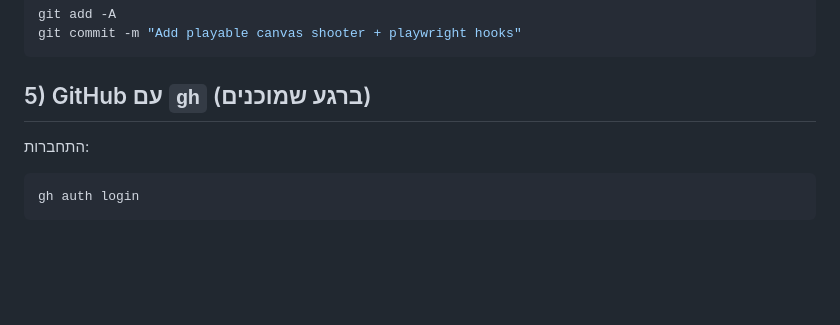
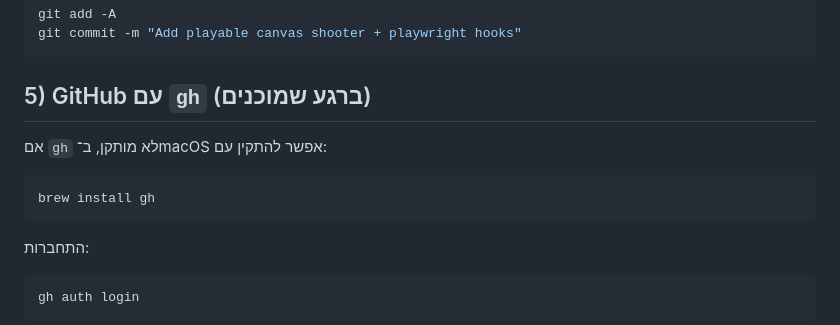
Before and after one commit to meniwap/orbit-runner-workshop, a Markdown page: docs/WORKSHOP_HE.md, the part around the change. Drawn GitHub-style; blank space fills up the shorter version.

Commit message:
Note gh install in workshop doc

````diff
--- a/docs/WORKSHOP_HE.md
+++ b/docs/WORKSHOP_HE.md
@@ -100,6 +100,11 @@ git commit -m "Add playable canvas shooter + playwright hooks"
 ```
 
 ## 5) GitHub עם `gh` (ברגע שמוכנים)
+אם `gh` לא מותקן, ב־macOS אפשר להתקין עם:
+```bash
+brew install gh
+```
+
 התחברות:
 ```bash
 gh auth login
````
